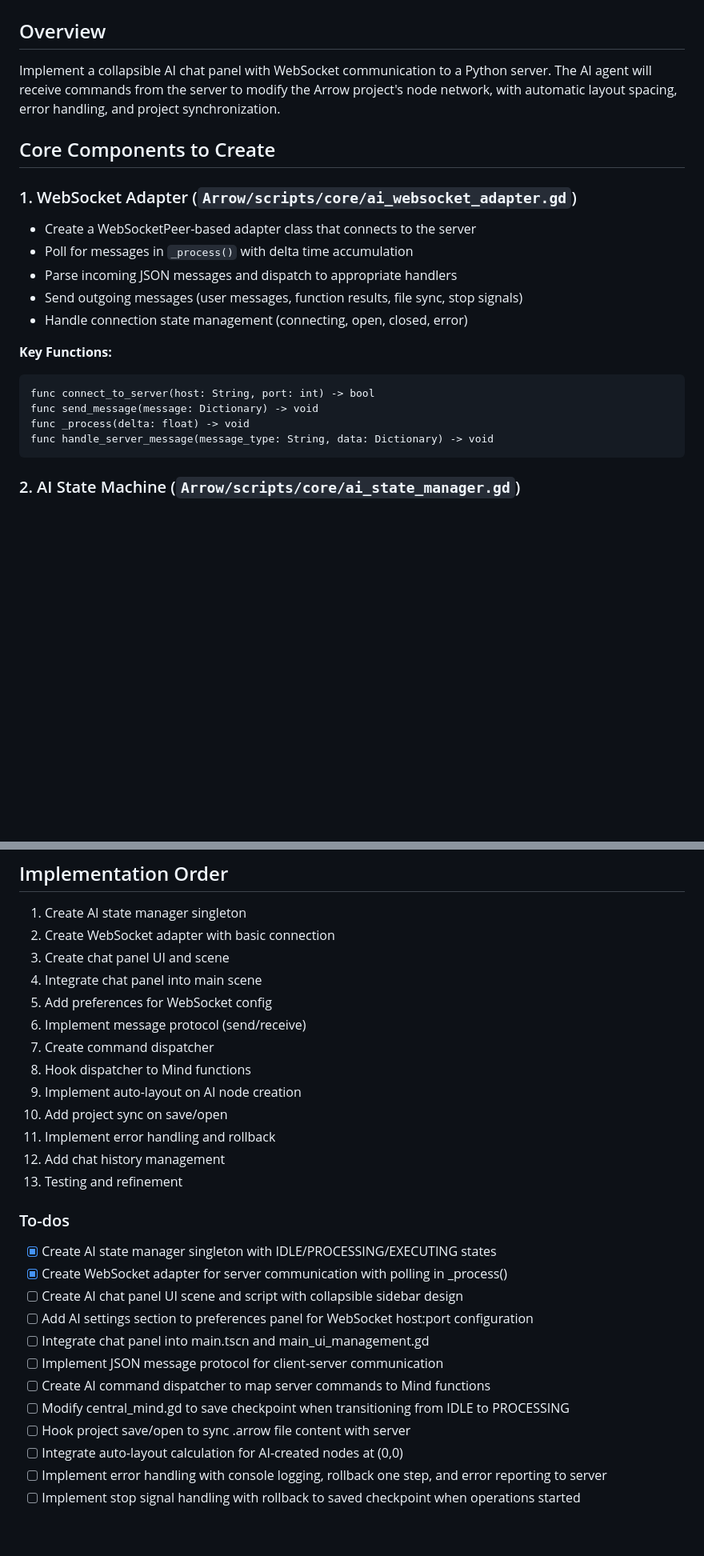
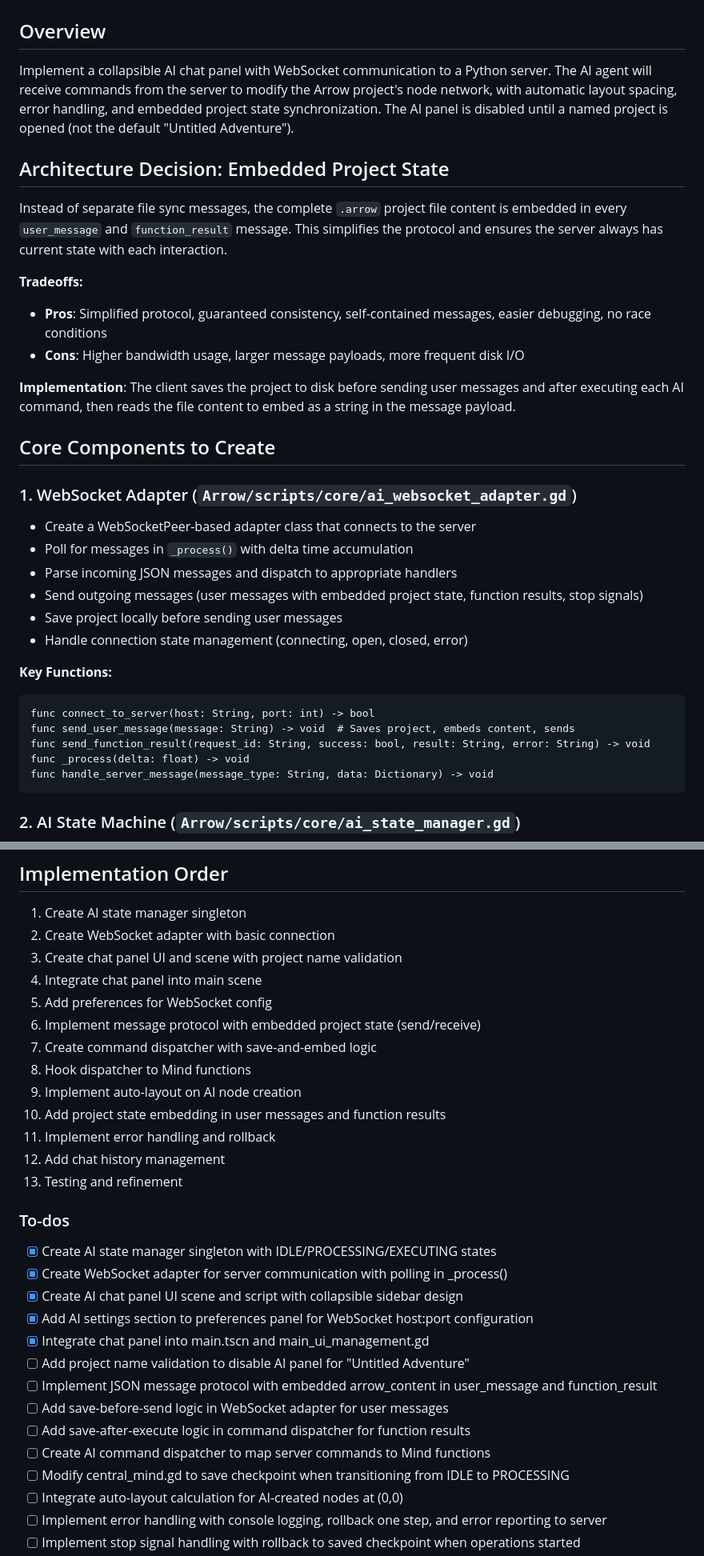
Before and after one commit to TomShu01/Arrow-AI, a Markdown page: Docs/Project-Specification.md, 2 parts joined by grey strips. Shown: that part at 80% size. Rendered like a GitHub page; blank space fills up the shorter version.

````diff
--- a/Docs/Project-Specification.md
+++ b/Docs/Project-Specification.md
@@ -3,7 +3,18 @@
 
 ## Overview
 
-Implement a collapsible AI chat panel with WebSocket communication to a Python server. The AI agent will receive commands from the server to modify the Arrow project's node network, with automatic layout spacing, error handling, and project synchronization.
+Implement a collapsible AI chat panel with WebSocket communication to a Python server. The AI agent will receive commands from the server to modify the Arrow project's node network, with automatic layout spacing, error handling, and embedded project state synchronization. The AI panel is disabled until a named project is opened (not the default "Untitled Adventure").
+
+## Architecture Decision: Embedded Project State
+
+Instead of separate file sync messages, the complete `.arrow` project file content is embedded in every `user_message` and `function_result` message. This simplifies the protocol and ensures the server always has current state with each interaction.
+
+**Tradeoffs:**
+
+- **Pros**: Simplified protocol, guaranteed consistency, self-contained messages, easier debugging, no race conditions
+- **Cons**: Higher bandwidth usage, larger message payloads, more frequent disk I/O
+
+**Implementation**: The client saves the project to disk before sending user messages and after executing each AI command, then reads the file content to embed as a string in the message payload.
 
 ## Core Components to Create
 
@@ -12,14 +23,16 @@ Implement a collapsible AI chat panel with WebSocket communication to a Python s
 - Create a WebSocketPeer-based adapter class that connects to the server
 - Poll for messages in `_process()` with delta time accumulation
 - Parse incoming JSON messages and dispatch to appropriate handlers
-- Send outgoing messages (user messages, function results, file sync, stop signals)
+- Send outgoing messages (user messages with embedded project state, function results, stop signals)
+- Save project locally before sending user messages
 - Handle connection state management (connecting, open, closed, error)
 
 **Key Functions:**
 
 ```gdscript
 func connect_to_server(host: String, port: int) -> bool
-func send_message(message: Dictionary) -> void
+func send_user_message(message: String) -> void  # Saves project, embeds content, sends
+func send_function_result(request_id: String, success: bool, result: String, error: String) -> void
 func _process(delta: float) -> void
 func handle_server_message(message_type: String, data: Dictionary) -> void
 ```
@@ -345,14 +369,14 @@ func update_project_entry(node_id: int) -> int
 
 1. Create AI state manager singleton
 2. Create WebSocket adapter with basic connection
-3. Create chat panel UI and scene
+3. Create chat panel UI and scene with project name validation
 4. Integrate chat panel into main scene
 5. Add preferences for WebSocket config
-6. Implement message protocol (send/receive)
-7. Create command dispatcher
+6. Implement message protocol with embedded project state (send/receive)
+7. Create command dispatcher with save-and-embed logic
 8. Hook dispatcher to Mind functions
 9. Implement auto-layout on AI node creation
-10. Add project sync on save/open
+10. Add project state embedding in user messages and function results
 11. Implement error handling and rollback
 12. Add chat history management
 13. Testing and refinement
@@ -361,13 +385,15 @@ func update_project_entry(node_id: int) -> int
 
 - [x] Create AI state manager singleton with IDLE/PROCESSING/EXECUTING states
 - [x] Create WebSocket adapter for server communication with polling in _process()
-- [ ] Create AI chat panel UI scene and script with collapsible sidebar design
-- [ ] Add AI settings section to preferences panel for WebSocket host:port configuration
-- [ ] Integrate chat panel into main.tscn and main_ui_management.gd
-- [ ] Implement JSON message protocol for client-server communication
+- [x] Create AI chat panel UI scene and script with collapsible sidebar design
+- [x] Add AI settings section to preferences panel for WebSocket host:port configuration
+- [x] Integrate chat panel into main.tscn and main_ui_management.gd
+- [ ] Add project name validation to disable AI panel for "Untitled Adventure"
+- [ ] Implement JSON message protocol with embedded arrow_content in user_message and function_result
+- [ ] Add save-before-send logic in WebSocket adapter for user messages
+- [ ] Add save-after-execute logic in command dispatcher for function results
 - [ ] Create AI command dispatcher to map server commands to Mind functions
 - [ ] Modify central_mind.gd to save checkpoint when transitioning from IDLE to PROCESSING
-- [ ] Hook project save/open to sync .arrow file content with server
 - [ ] Integrate auto-layout calculation for AI-created nodes at (0,0)
 - [ ] Implement error handling with console logging, rollback one step, and error reporting to server
 - [ ] Implement stop signal handling with rollback to saved checkpoint when operations started
````
Also changed, not shown: other parts of Docs/Project-Specification.md (+51 -40 lines).
